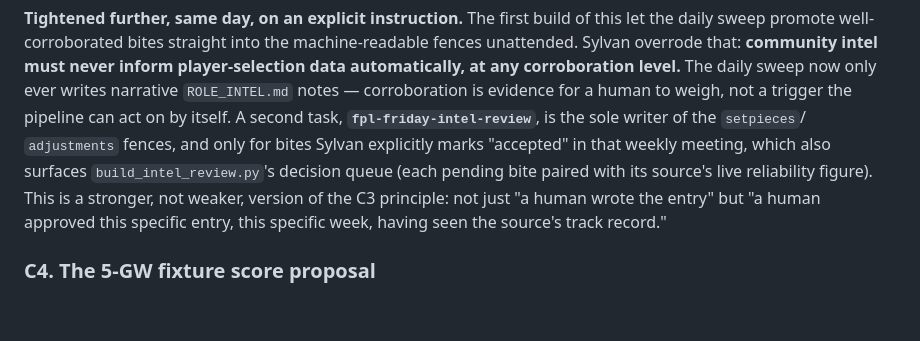
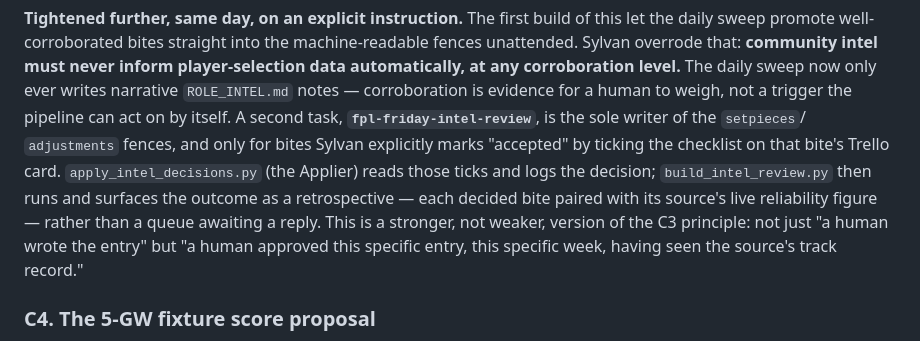
Before and after one commit to sylvan-s/fpl-river-leaf, a Markdown page: METHODOLOGY_ALTERNATIVES.md, the part around the change. Drawn GitHub-style; blank space fills up the shorter version.

```diff
--- a/METHODOLOGY_ALTERNATIVES.md
+++ b/METHODOLOGY_ALTERNATIVES.md
@@ -1727,10 +1727,13 @@ corroboration level.** The daily sweep now only ever writes narrative
 a trigger the pipeline can act on by itself. A second task,
 **`fpl-friday-intel-review`**, is the sole writer of the `setpieces`/
 `adjustments` fences, and only for bites Sylvan explicitly marks "accepted"
-in that weekly meeting, which also surfaces `build_intel_review.py`'s
-decision queue (each pending bite paired with its source's live reliability
-figure). This is a stronger, not weaker, version of the C3 principle: not
-just "a human wrote the entry" but "a human approved this specific entry,
+by ticking the checklist on that bite's Trello card. `apply_intel_decisions.py`
+(the Applier) reads those ticks and logs the decision; `build_intel_review.py`
+then runs and surfaces the outcome as a retrospective — each decided bite
+paired with its source's live reliability figure — rather than a queue
+awaiting a reply. This is a stronger, not weaker, version of the C3
+principle: not just "a human wrote the entry" but "a human approved this
+specific entry,
 this specific week, having seen the source's track record."
 
 ### C4. The 5-GW fixture score proposal
```
Also changed, not shown: README.md (+3 -2 lines).
